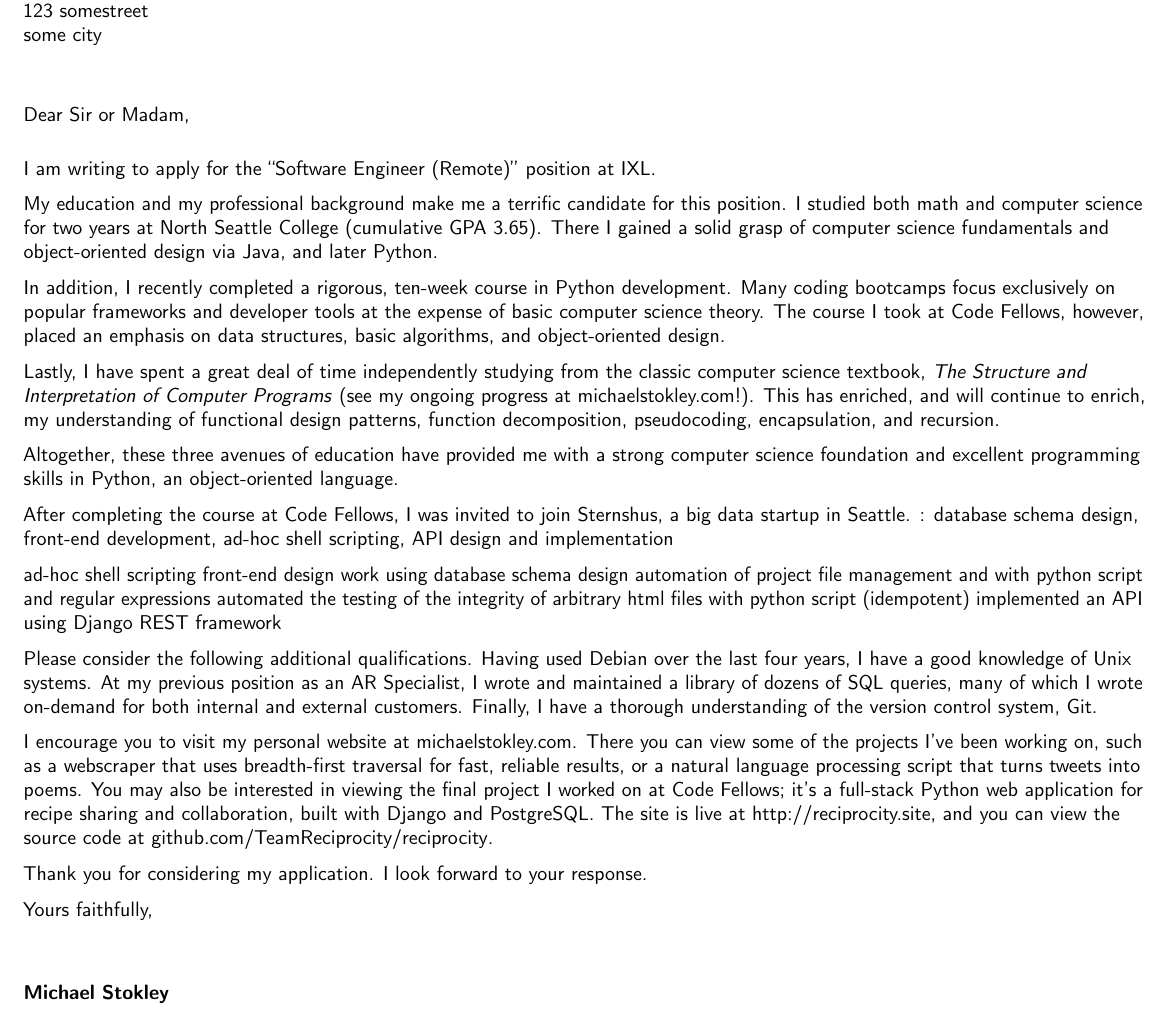
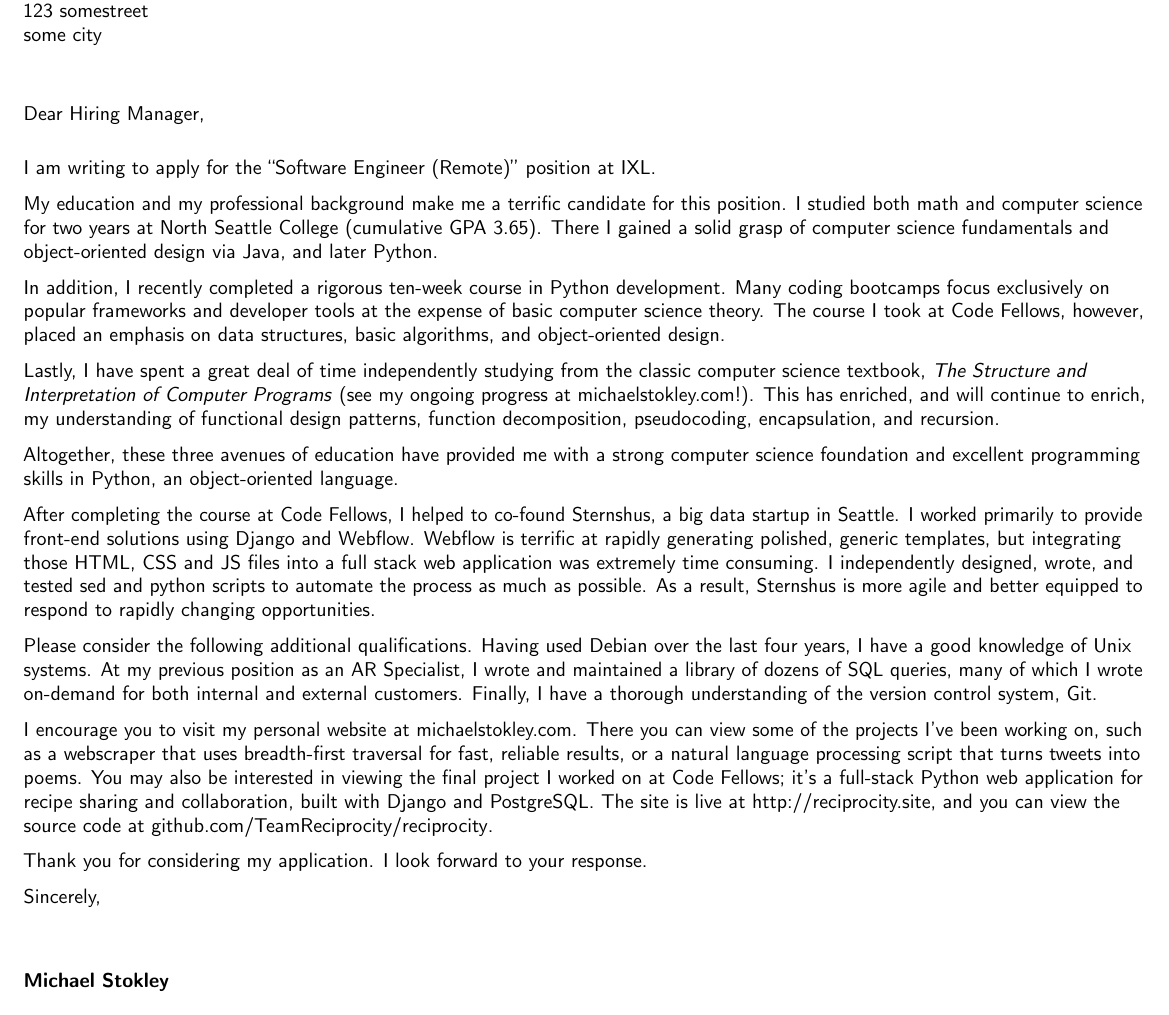
Before and after one commit to mastokley/dotfiles, a LaTeX CV (Michael Stokley Cover Letter.tex): part of the page, cut so that both start at the same text. Compiled offline with pdfLaTeX.

Commit message:
sternshus paragraph complete

```diff
--- a/Michael Stokley Cover Letter.tex
+++ b/Michael Stokley Cover Letter.tex
@@ -50,41 +50,42 @@
 % recipient data
 \recipient{Company Recruitment team}{Company, Inc.\\123 somestreet\\some city}
 \date{\today{}}
-\opening{Dear Sir or Madam,}
-\closing{Yours faithfully,}
+\opening{Dear Hiring Manager,}
+\closing{Sincerely,}
 \makelettertitle
 
 I am writing to apply for the ``Software Engineer (Remote)'' position at IXL.
 
 My education and my professional background make me a terrific candidate for
 this position. I studied both math and computer science for two years at North
-Seattle College (cumulative GPA 3.65). There I gained a solid grasp of computer science fundamentals and
-object-oriented design via Java, and later Python.
+Seattle College (cumulative GPA 3.65). There I gained a solid grasp of computer
+science fundamentals and object-oriented design via Java, and later Python.
 
-In addition, I recently completed a rigorous, ten-week course in Python
+In addition, I recently completed a rigorous ten-week course in Python
 development. Many coding bootcamps focus exclusively on popular frameworks and
 developer tools at the expense of basic computer science theory. The course I
 took at Code Fellows, however, placed an emphasis on data structures, basic
 algorithms, and object-oriented design.
 
-Lastly, I have spent a great deal of time independently studying from the classic computer science textbook, \textit{The Structure and Interpretation of Computer Programs} (see my ongoing progress at {\href{http://michaelstokley.com}{michaelstokley.com}}!). This has enriched, and will continue to enrich, my understanding of functional design patterns, function decomposition, pseudocoding, encapsulation, and recursion.
+Lastly, I have spent a great deal of time independently studying from the
+classic computer science textbook, \textit{The Structure and Interpretation of
+  Computer Programs} (see my ongoing progress at
+{\href{http://michaelstokley.com}{michaelstokley.com}}!). This has enriched, and
+will continue to enrich, my understanding of functional design patterns,
+function decomposition, pseudocoding, encapsulation, and recursion.
 
-Altogether, these three avenues of education have provided me with a strong computer
-science foundation and excellent programming skills in Python, an object-oriented language.
+Altogether, these three avenues of education have provided me with a strong
+computer science foundation and excellent programming skills in Python, an
+object-oriented language.
 
-After completing the course at Code Fellows, I was invited to join Sternshus, a
-big data startup in Seattle. : database
-schema design, front-end development, ad-hoc shell scripting, API design and
-implementation
-
-ad-hoc shell scripting
-front-end design work using
-database schema design
-automation of project file management and with python script and regular expressions
-automated the testing of the integrity of arbitrary html files with python
-script (idempotent)
-implemented an API using Django REST framework
-
+After completing the course at Code Fellows, I helped to co-found Sternshus, a
+big data startup in Seattle. I worked primarily to provide front-end solutions
+using Django and Webflow. Webflow is terrific at rapidly generating polished,
+generic templates, but integrating those HTML, CSS and JS files into a full
+stack web application was extremely time consuming. I independently designed,
+wrote, and tested sed and python scripts to automate the process as much as
+possible. As a result, Sternshus is more agile and better equipped to respond to
+rapidly changing opportunities.
 
 Please consider the following additional qualifications. Having used Debian over
 the last four years, I have a good knowledge of Unix systems. At my previous
```
Also changed, not shown: Michael Stokley Cover Letter.pdf, Michael Stokley Cover Letter.tex (22 more changed lines).
